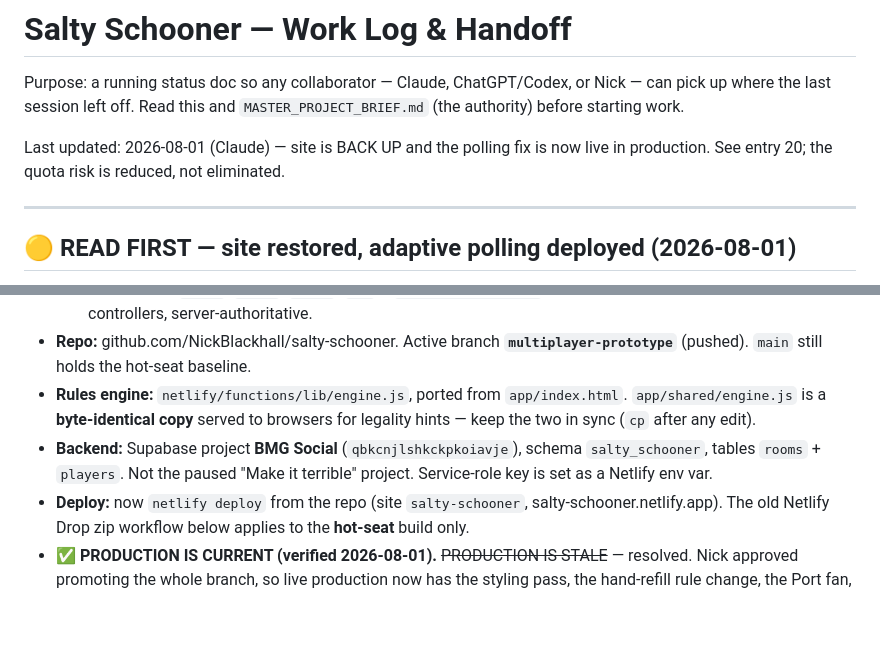
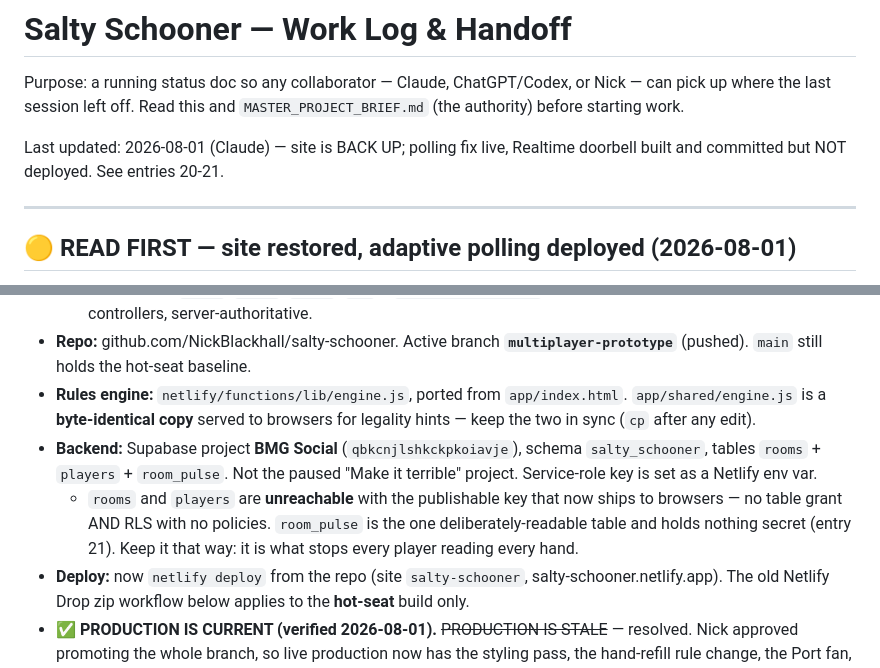
Before and after one commit to NickBlackhall/salty-schooner, a Markdown page: docs/WORKLOG.md, 2 parts joined by grey strips. GitHub-like rendering; blank space fills up the shorter version.

```diff
--- a/docs/WORKLOG.md
+++ b/docs/WORKLOG.md
@@ -4,8 +4,8 @@ Purpose: a running status doc so any collaborator — Claude, ChatGPT/Codex, or
 can pick up where the last session left off. Read this and `MASTER_PROJECT_BRIEF.md`
 (the authority) before starting work.
 
-Last updated: 2026-08-01 (Claude) — site is BACK UP and the polling fix is now
-live in production. See entry 20; the quota risk is reduced, not eliminated.
+Last updated: 2026-08-01 (Claude) — site is BACK UP; polling fix live, Realtime
+doorbell built and committed but NOT deployed. See entries 20-21.
 
 ---
 
@@ -64,8 +68,12 @@ to **Supabase Realtime** remains the top priority — see entry 19.
   `app/index.html`. `app/shared/engine.js` is a **byte-identical copy** served to
   browsers for legality hints — keep the two in sync (`cp` after any edit).
 - **Backend:** Supabase project **BMG Social** (`qbkcnjlshkckpkoiavje`), schema
-  `salty_schooner`, tables `rooms` + `players`. Not the paused "Make it terrible"
-  project. Service-role key is set as a Netlify env var.
+  `salty_schooner`, tables `rooms` + `players` + `room_pulse`. Not the paused
+  "Make it terrible" project. Service-role key is set as a Netlify env var.
+  - `rooms` and `players` are **unreachable** with the publishable key that now
+    ships to browsers — no table grant AND RLS with no policies. `room_pulse` is
+    the one deliberately-readable table and holds nothing secret (entry 21).
+    Keep it that way: it is what stops every player reading every hand.
 - **Deploy:** now `netlify deploy` from the repo (site `salty-schooner`,
   salty-schooner.netlify.app). The old Netlify Drop zip workflow below applies to
   the **hot-seat** build only.
```
Also changed, not shown: other parts of docs/WORKLOG.md (+71 -5 lines).
